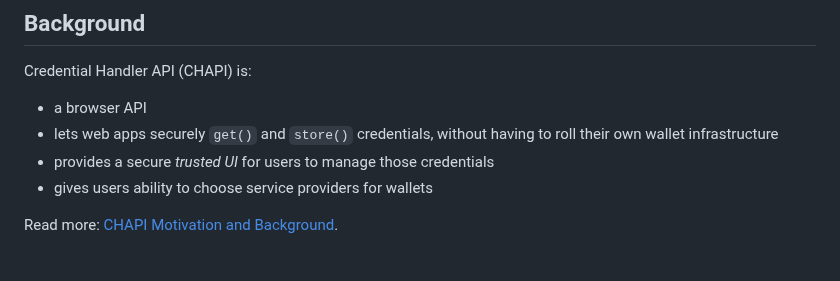
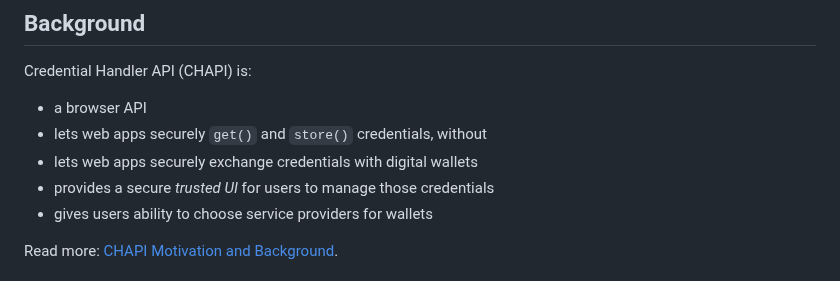
Before and after one commit to credential-handler/credential-handler-polyfill, a Markdown page: README.md, the part around the change. Rendered like a GitHub page.

Commit message:
Clean up bullet point in README.

```diff
--- a/README.md
+++ b/README.md
@@ -31,7 +31,7 @@ Credential Handler API (CHAPI) is:
 
 * a browser API
 * lets web apps securely `get()` and `store()` credentials, without
-  having to roll their own wallet infrastructure
+* lets web apps securely exchange credentials with digital wallets
 * provides a secure _trusted UI_ for users to manage those credentials
 * gives users ability to choose service providers for wallets
 
```
